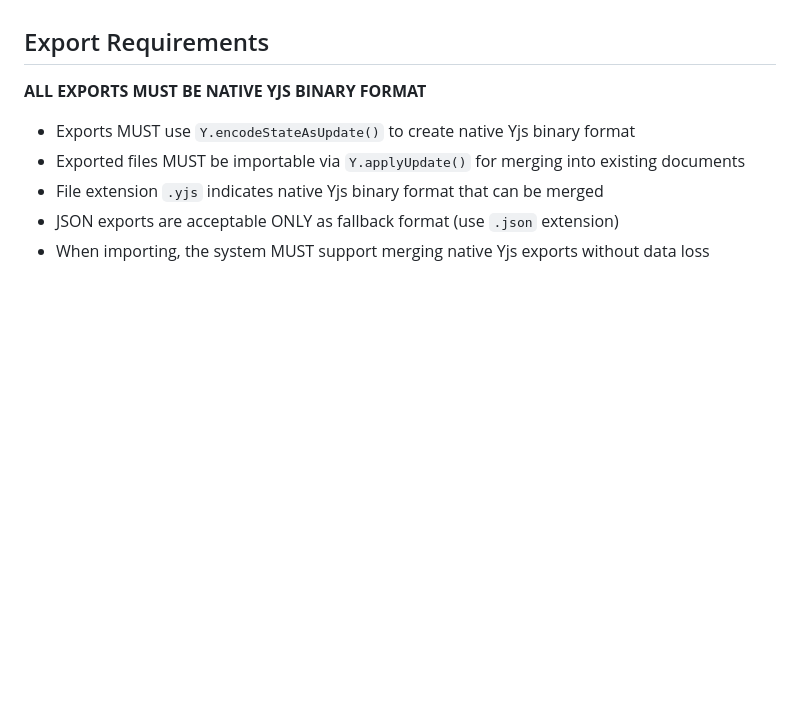
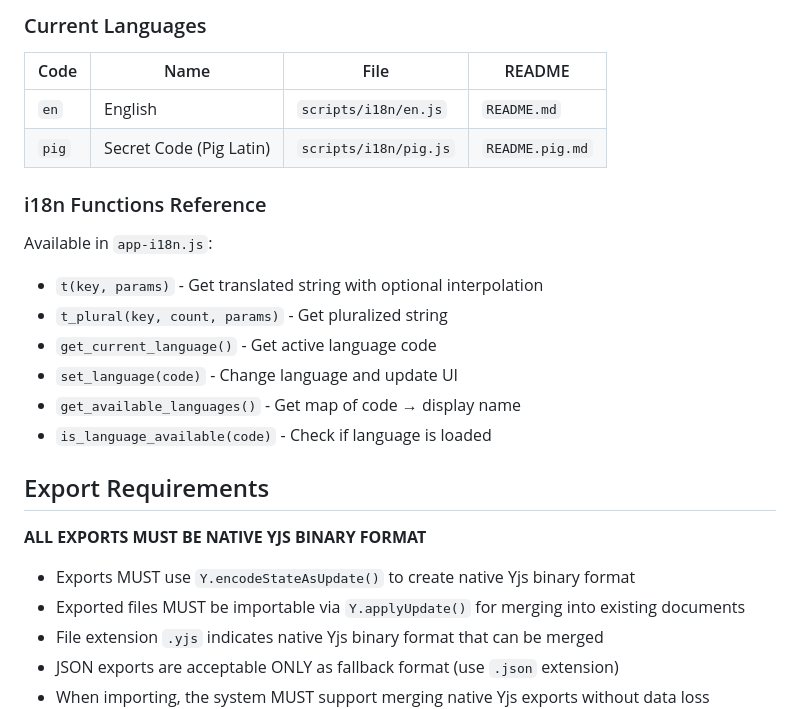
Before and after one commit to antgiant/PBE_Score_Keeper, a Markdown page: AGENTS.md, the part around one of its changes. Drawn GitHub-style; blank space fills up the shorter version.

```diff
--- a/AGENTS.md
+++ b/AGENTS.md
@@ -10,3 +65,19 @@ These instructions apply to any AI assistant working in this repository.
+### Current Languages
+
+| Code | Name | File | README |
+|------|------|------|--------|
+| `en` | English | `scripts/i18n/en.js` | `README.md` |
+| `pig` | Secret Code (Pig Latin) | `scripts/i18n/pig.js` | `README.pig.md` |
+
+### i18n Functions Reference
+
+Available in `app-i18n.js`:
+- `t(key, params)` - Get translated string with optional interpolation
+- `t_plural(key, count, params)` - Get pluralized string
+- `get_current_language()` - Get active language code
+- `set_language(code)` - Change language and update UI
+- `get_available_languages()` - Get map of code → display name
+- `is_language_available(code)` - Check if language is loaded
 
 ## Export Requirements
 **ALL EXPORTS MUST BE NATIVE YJS BINARY FORMAT**
```
Also changed, not shown: other parts of AGENTS.md (+55 -0 lines).
